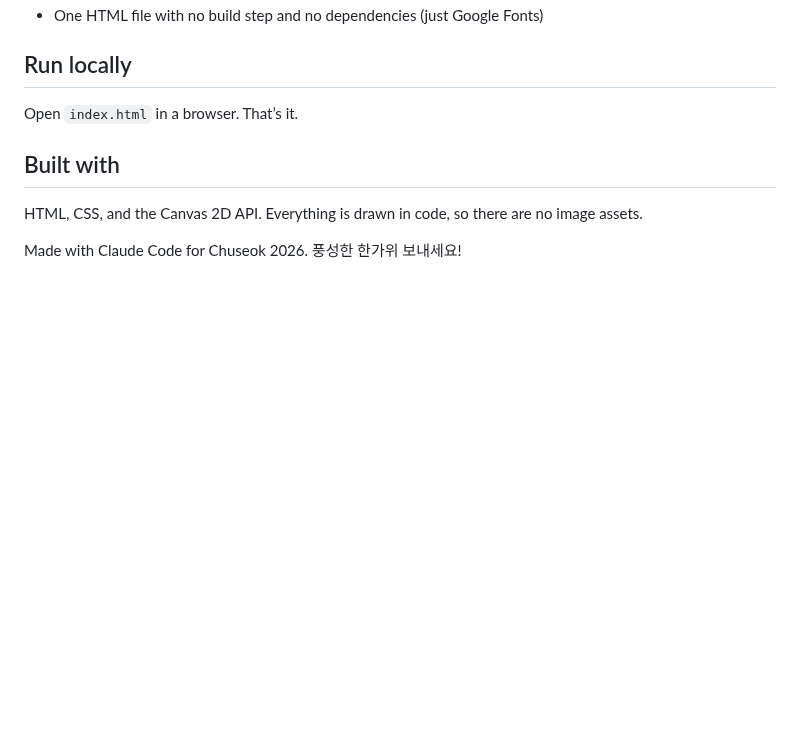
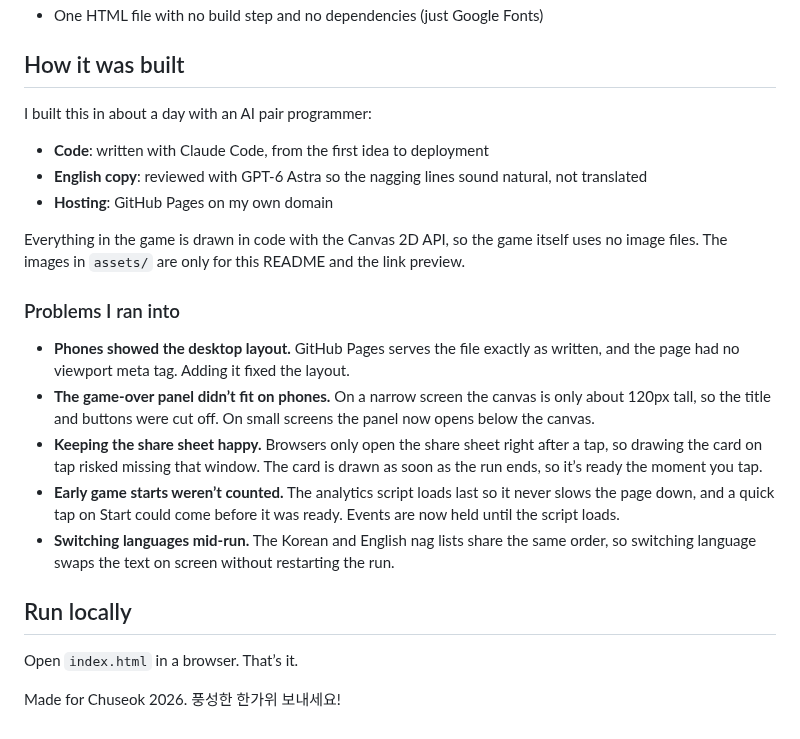
Before and after one commit to areumseo/moon-rabbit-run, a Markdown page: README.md, the part around one of its changes. Rendered like a GitHub page; blank space fills up the shorter version.

```diff
--- a/README.md
+++ b/README.md
@@ -24,11 +34,25 @@ The game speeds up as you go. When you’re knocked out, you can copy a one-line
 - One HTML file with no build step and no dependencies (just Google Fonts)
+
+## How it was built
+
+I built this in about a day with an AI pair programmer:
+
+- **Code**: written with Claude Code, from the first idea to deployment
+- **English copy**: reviewed with GPT-6 Astra so the nagging lines sound natural, not translated
+- **Hosting**: GitHub Pages on my own domain
+
+Everything in the game is drawn in code with the Canvas 2D API, so the game itself uses no image files. The images in `assets/` are only for this README and the link preview.
+
+### Problems I ran into
+
+- **Phones showed the desktop layout.** GitHub Pages serves the file exactly as written, and the page had no viewport meta tag. Adding it fixed the layout.
+- **The game-over panel didn’t fit on phones.** On a narrow screen the canvas is only about 120px tall, so the title and buttons were cut off. On small screens the panel now opens below the canvas.
+- **Keeping the share sheet happy.** Browsers only open the share sheet right after a tap, so drawing the card on tap risked missing that window. The card is drawn as soon as the run ends, so it’s ready the moment you tap.
+- **Early game starts weren’t counted.** The analytics script loads last so it never slows the page down, and a quick tap on Start could come before it was ready. Events are now held until the script loads.
+- **Switching languages mid-run.** The Korean and English nag lists share the same order, so switching language swaps the text on screen without restarting the run.
 
 ## Run locally
 
 Open `index.html` in a browser. That’s it.
 
-## Built with
-
-HTML, CSS, and the Canvas 2D API. Everything is drawn in code, so there are no image assets.
-
-Made with Claude Code for Chuseok 2026. 풍성한 한가위 보내세요!
+Made for Chuseok 2026. 풍성한 한가위 보내세요!
```
Also changed, not shown: other parts of README.md (+11 -1 lines), assets/card-en.png (added), assets/card-ko.png (added), assets/gameplay.png (added), assets/og.png (added), 1 other file.
